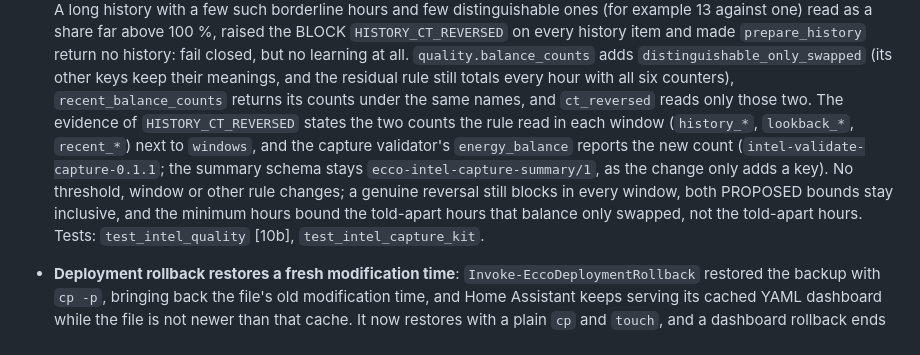
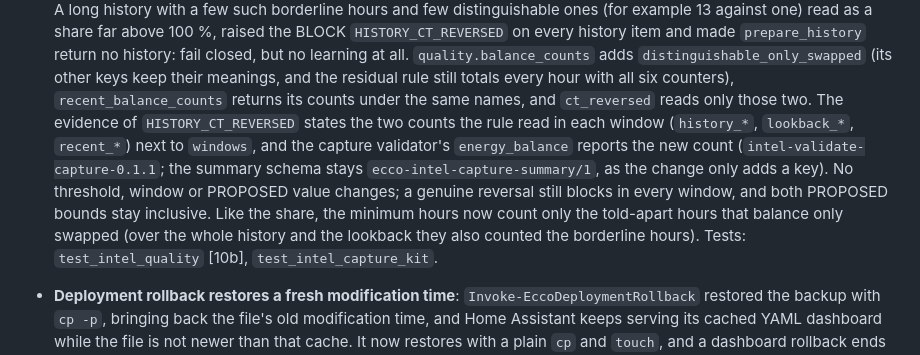
Before and after one commit to StEaLtH666/ECCO-Pro-Public, a Markdown page: CHANGELOG.md, the part around the change. GitHub-like rendering.

```diff
--- a/CHANGELOG.md
+++ b/CHANGELOG.md
@@ -471,8 +471,9 @@ The transaction, ownership, stop and restore model and the Modbus write surface
   `ct_reversed` reads only those two. The evidence of `HISTORY_CT_REVERSED` states the two counts the rule read in each window
   (`history_*`, `lookback_*`, `recent_*`) next to `windows`, and the capture validator's `energy_balance` reports the new count
   (`intel-validate-capture-0.1.1`; the summary schema stays `ecco-intel-capture-summary/1`, as the change only adds a key).
-  No threshold, window or other rule changes; a genuine reversal still blocks in every window, both PROPOSED bounds stay
-  inclusive, and the minimum hours bound the told-apart hours that balance only swapped, not the told-apart hours.
+  No threshold, window or PROPOSED value changes; a genuine reversal still blocks in every window, and both PROPOSED bounds
+  stay inclusive. Like the share, the minimum hours now count only the told-apart hours that balance only swapped (over the
+  whole history and the lookback they also counted the borderline hours).
   Tests: `test_intel_quality` [10b], `test_intel_capture_kit`.
 - **Deployment rollback restores a fresh modification time**: `Invoke-EccoDeploymentRollback` restored the backup with `cp -p`, bringing back the file's old modification time, and Home Assistant keeps serving its cached YAML dashboard while the file is not newer than that cache. It now restores with a plain `cp` and `touch`, and a dashboard rollback ends with a reminder to read back `lovelace/config`. The rollback of a drift recovery adds `DRIFT RECOVERY ROLLED BACK`: its backup is the drifted file, without the policy's layer.
 - **`tools/deploy-ha.ps1` prints the manual-resource reminder for every file it copies to `/config/www/ecco/`**, not only for
```
Also changed, not shown: docs/intelligence/REAL_DATA_CAPTURE_KIT.md (+3 -1 lines).
